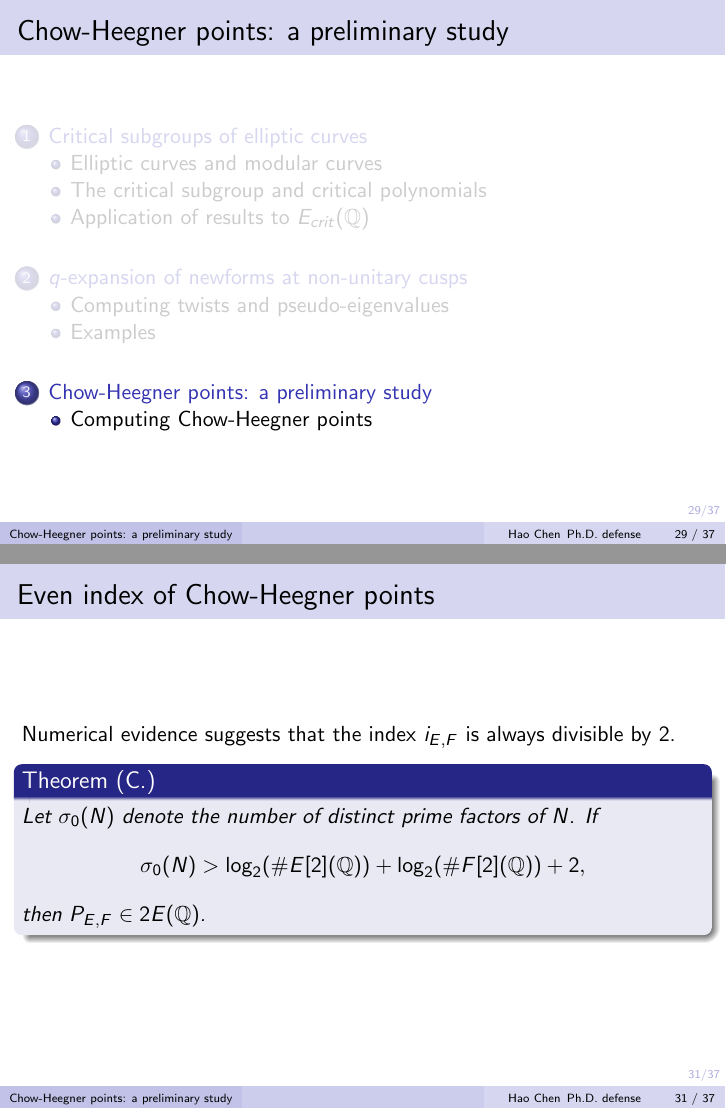
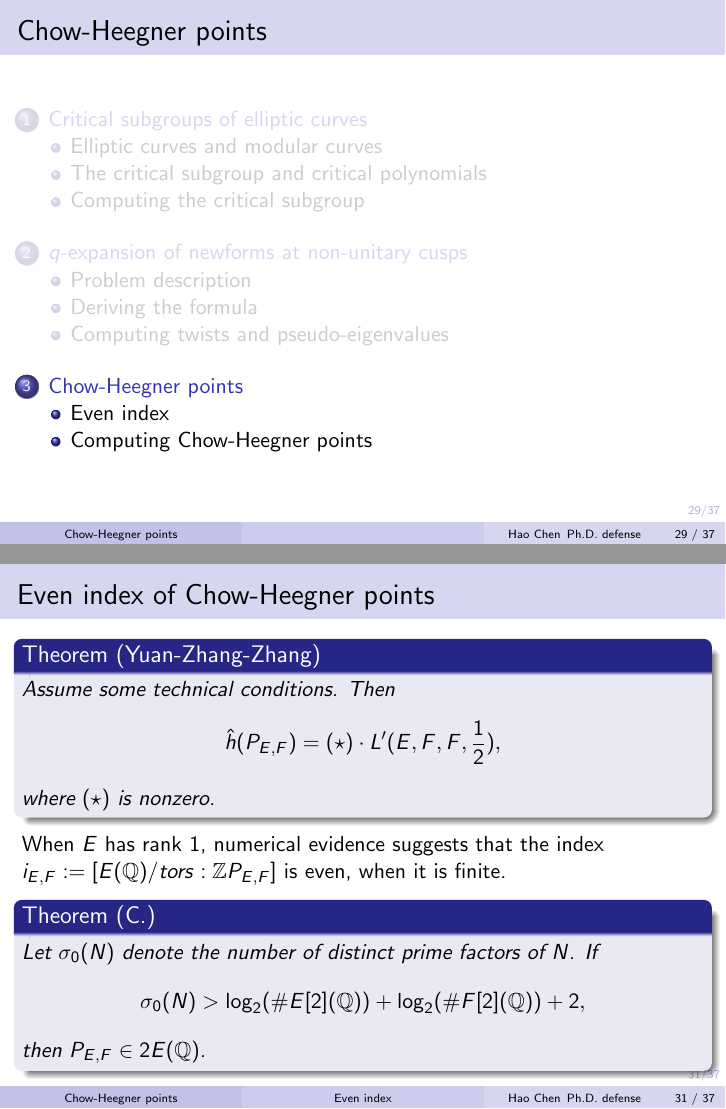
Before and after one commit to haochenuw/Ph.D.defense, LaTeX slides (defense.tex): pages 29 and 31 of 37, joined at a grey line. Compiled offline with pdfLaTeX.

Commit message:
final fixes (some).

```diff
--- a/defense.tex
+++ b/defense.tex
@@ -567,7 +569,7 @@ $F_{{\bf 44a},j}(x) = H_{-44}(x)^2$. $F_{{\bf 37a},j}(x) = H_{-148}(x)$. $F_{{\b
 
 
 %------------------------------------------------
-\subsection{Application of results to $E_{crit}(\bQ)$}
+\subsection{Computing the critical subgroup}
 
 \begin{frame}{The critical subgroup $E_{crit}(\bQ)$}
 
@@ -798,6 +803,8 @@ $$\large{f | \left[\mtwo{1}{0}{ld}{1}\right]}$$
 $\red{\mbox{ at } \infty} \mbox{ for all } d^2 \mid N, l \in (\bZ/N\bZ)^{\times}$.
 
 \end{frame}
+
+\subsection{Deriving the formula}
 
 \begin{frame}{Idea of computing}
 
@@ -957,13 +962,15 @@ Assume $E/\bQ$, $f = f_E$ is minimal by twist.
 %----------------------------------------------------------------------------------------
 
 
-\section{Chow-Heegner points: a preliminary study}
+\section{Chow-Heegner points}
 
 
  \begin{frame}
  \frametitle{\insertsection}
  \tableofcontents[currentsection]
  \end{frame}
+
+\subsection{Even index}
 
 \begin{frame}[fragile]{Definition: Chow-Heegner points}
 \begin{center}
@@ -988,7 +995,20 @@ Facts: (1) $P_{E,F}$ is independent of the choice of $Q$;
 
 
 \begin{frame}{Even index of Chow-Heegner points}
-Numerical evidence suggests that the index $i_{E,F}$ is always divisible by 2.
+
+\begin{theorem}[Yuan-Zhang-Zhang]
+Assume some technical conditions. Then
+%that the local root numbers of $L(E,F,F,s)$ at every prime of bad reduction is +1 and that the root number at
+%infinity is $-1$.
+\[
+	\hat{h}(P_{E,F}) = (\star) \cdot L'(E,F,F,\frac{1}{2}),
+\]
+where $(\star)$ is nonzero.
+\end{theorem}
+
+
+When $E$ has rank 1, numerical evidence suggests that the index $i_{E,F} := [E(\bQ)/tors: \bZ P_{E,F}]$ is even,
+when it is finite.
 \begin{theorem}[C.]
 Let $\sigma_0(N)$ denote the number of distinct prime factors of $N$. If
 \[
```
Also changed, not shown: defense.pdf, defense.tex (18 more changed lines), 6 other files.
